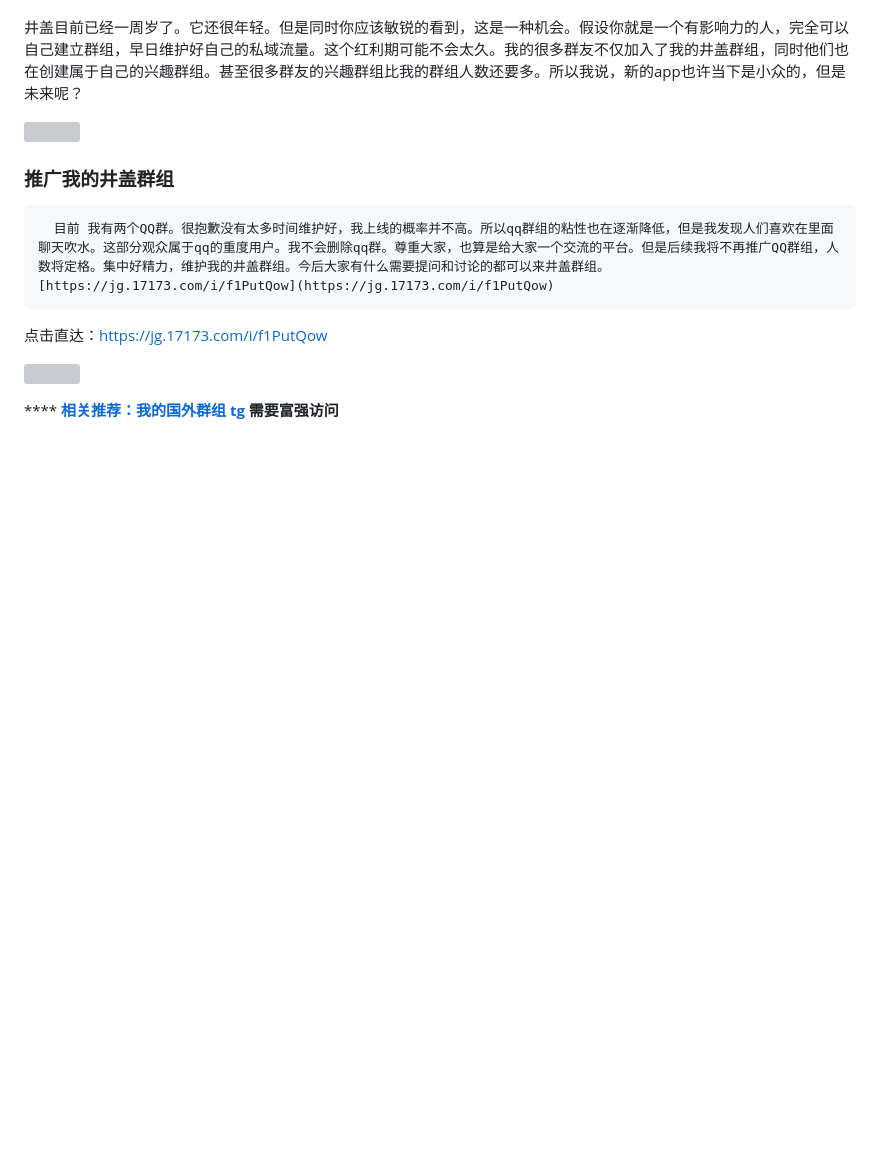
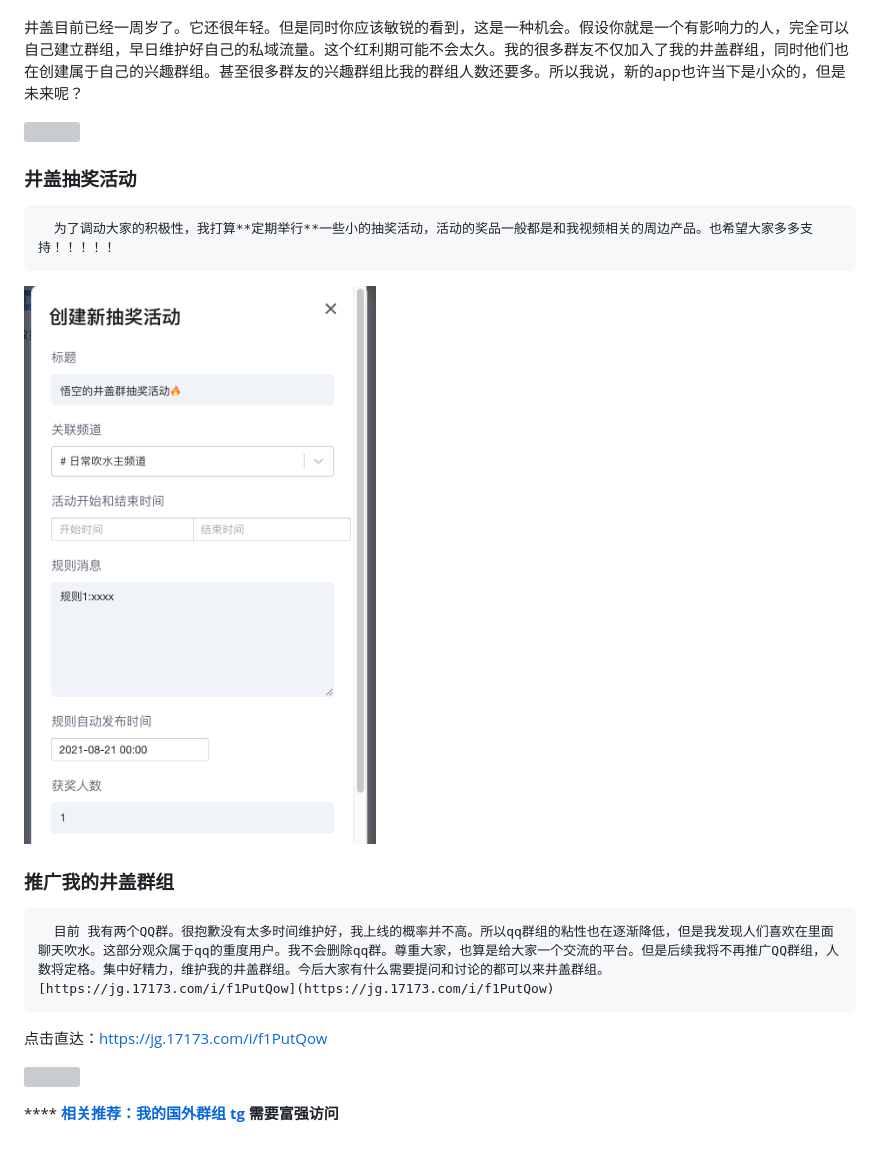
Before and after one commit to ligl0702/Pan, a Markdown page: ru-he-jia-ru-guo-nei-qun-zu.md, the part around the change. Drawn GitHub-style; pictures changed too: .gitbook/assets/jie-ping-20210821-shang-wu-10.42.40.png (added); blank space fills up the shorter version; grey boxes are pictures that could not be loaded.

Commit message:
GitBook: [master] one page and one asset modified

```diff
--- a/ru-he-jia-ru-guo-nei-qun-zu.md
+++ b/ru-he-jia-ru-guo-nei-qun-zu.md
@@ -32,6 +32,12 @@ description: 井盖群组使用指南
 
 ![](.gitbook/assets/jie-ping-20210821-shang-wu-10.16.01.png)
 
+### 井盖抽奖活动
+
+      为了调动大家的积极性，我打算**定期举行**一些小的抽奖活动，活动的奖品一般都是和我视频相关的周边产品。也希望大家多多支持！！！！！
+
+ ![](.gitbook/assets/jie-ping-20210821-shang-wu-10.42.40.png)
+
 ### 推广我的井盖群组
 
       目前 我有两个QQ群。很抱歉没有太多时间维护好，我上线的概率并不高。所以qq群组的粘性也在逐渐降低，但是我发现人们喜欢在里面聊天吹水。这部分观众属于qq的重度用户。我不会删除qq群。尊重大家，也算是给大家一个交流的平台。但是后续我将不再推广QQ群组，人数将定格。集中好精力，维护我的井盖群组。今后大家有什么需要提问和讨论的都可以来井盖群组。[https://jg.17173.com/i/f1PutQow](https://jg.17173.com/i/f1PutQow)
```
